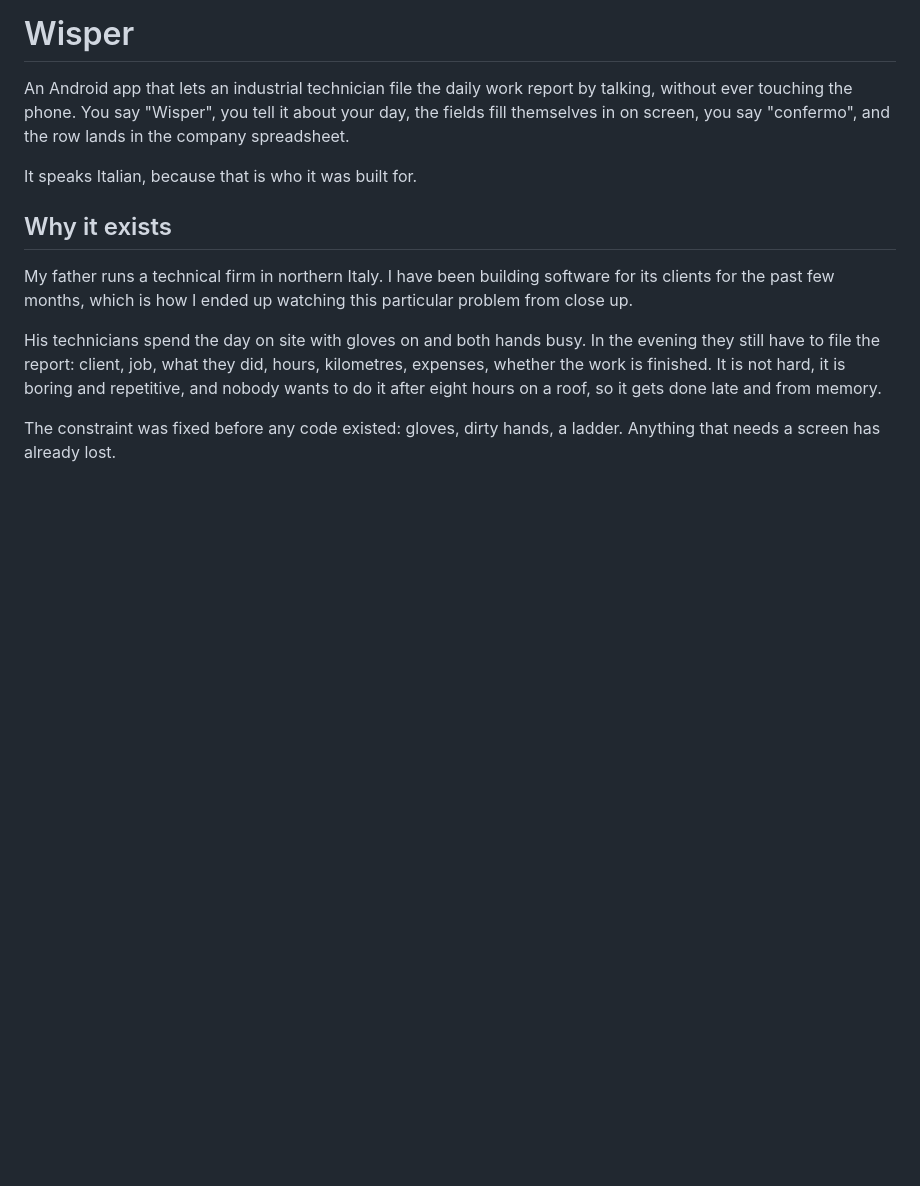
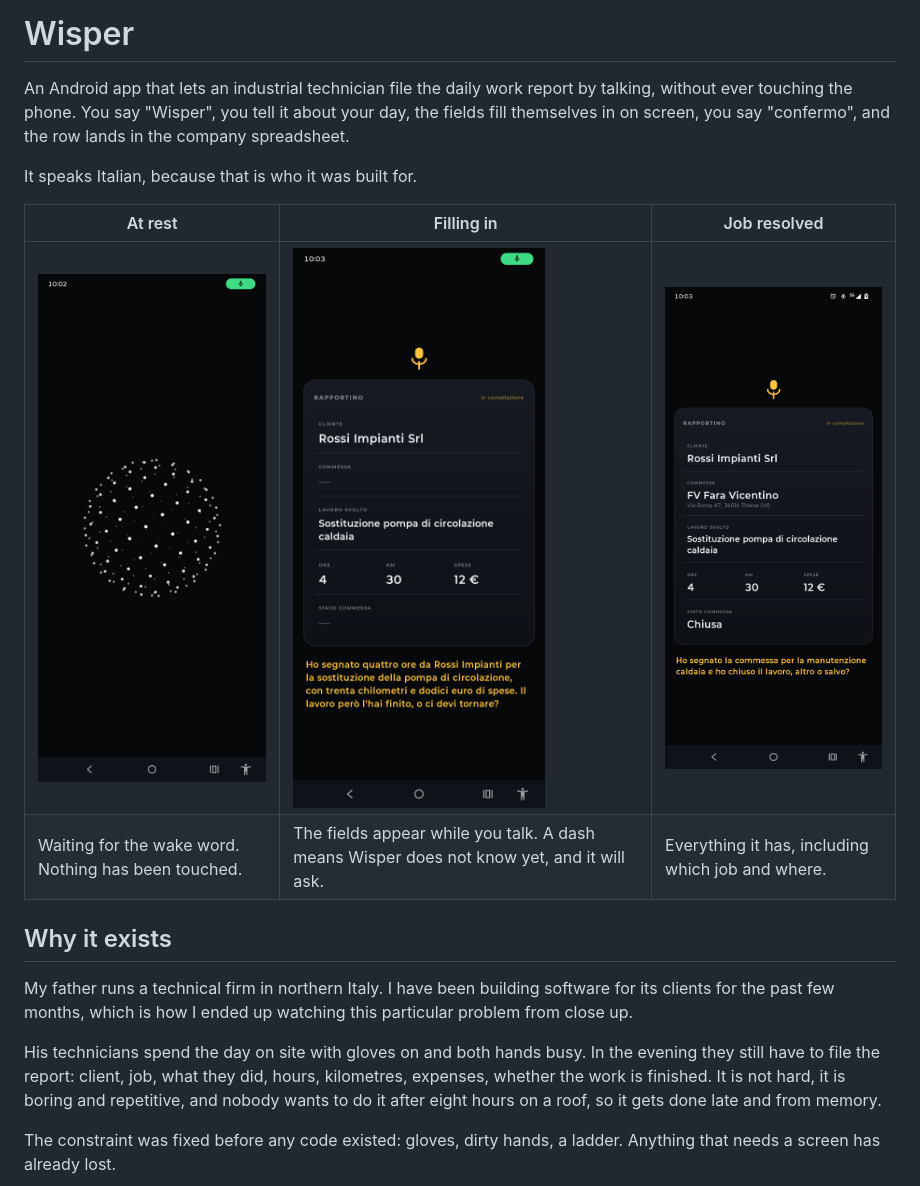
Before and after one commit to postagaspa-star/wisper, a Markdown page: README.md, the part around the change. Rendered like a GitHub page; pictures changed too: docs/immagini/1-ascolto.png (added), docs/immagini/2-scheda.png (added), docs/immagini/3-riepilogo.png (added); blank space fills up the shorter version.

```diff
--- a/README.md
+++ b/README.md
@@ -6,6 +6,11 @@ your day, the fields fill themselves in on screen, you say "confermo", and the
 row lands in the company spreadsheet.
 
 It speaks Italian, because that is who it was built for.
+
+| At rest | Filling in | Job resolved |
+|---|---|---|
+| ![](docs/immagini/1-ascolto.png) | ![](docs/immagini/2-scheda.png) | ![](docs/immagini/3-riepilogo.png) |
+| Waiting for the wake word. Nothing has been touched. | The fields appear while you talk. A dash means Wisper does not know yet, and it will ask. | Everything it has, including which job and where. |
 
 ## Why it exists
 
```
Also changed, not shown: 2 other files.
